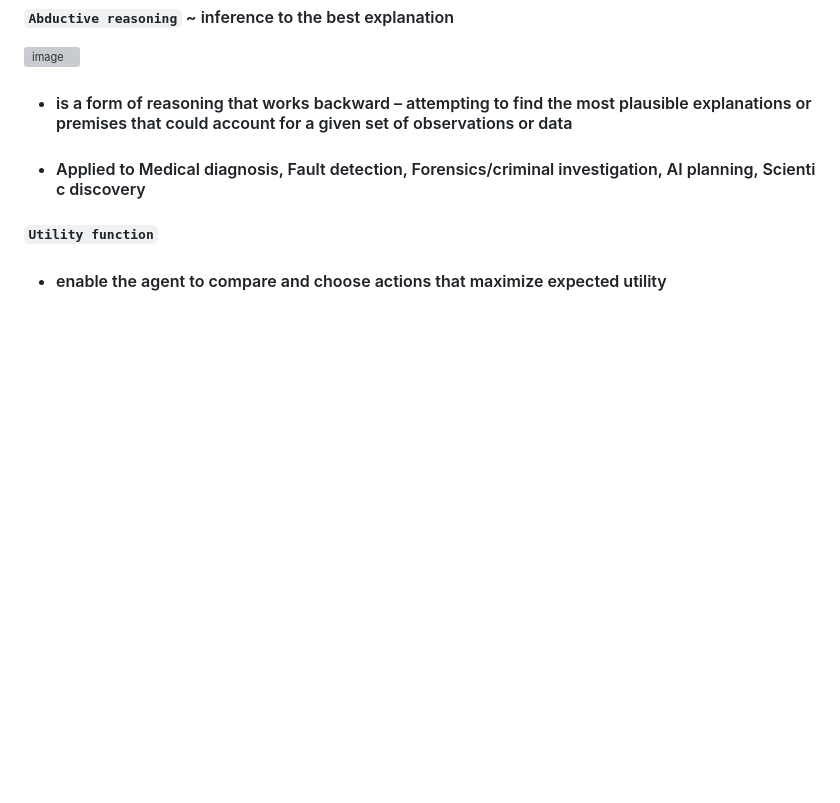
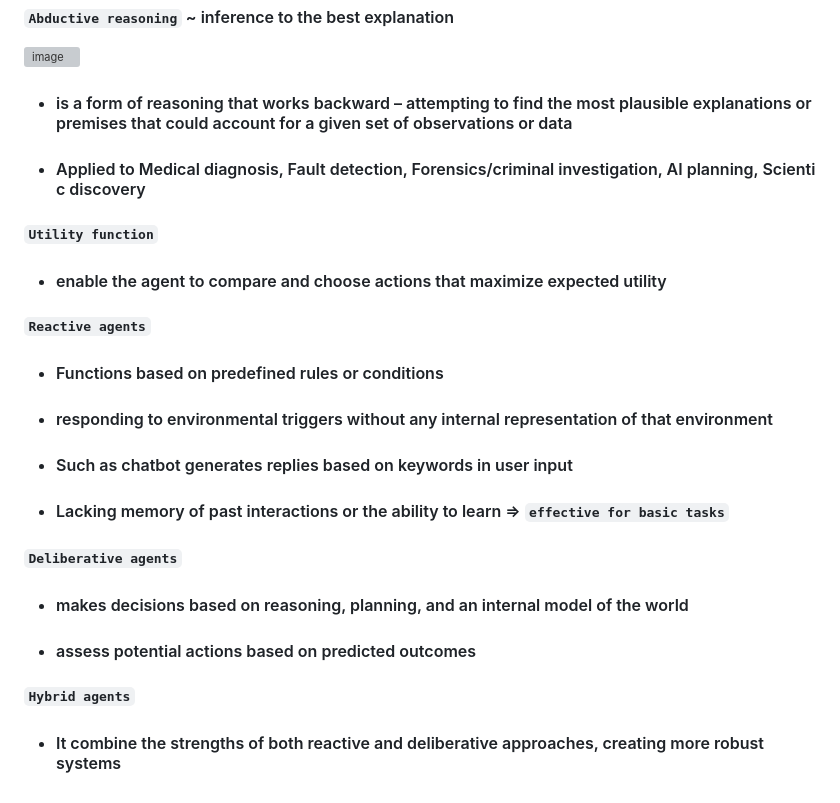
Before and after one commit to thanhgit/install-software, a Markdown page: ai/agent-components.md, the part around the change. Rendered like a GitHub page; blank space fills up the shorter version; grey boxes are pictures that could not be loaded.

```diff
--- a/ai/agent-components.md
+++ b/ai/agent-components.md
@@ -47,3 +47,17 @@
 
 #### `Utility function`
 - #### enable the agent to compare and choose actions that maximize expected utility
+
+
+#### `Reactive agents`
+- #### Functions based on predefined rules or conditions
+- #### responding to environmental triggers without any internal representation of that environment
+- #### Such as chatbot generates replies based on keywords in user input
+- #### Lacking memory of past interactions or the ability to learn => `effective for basic tasks`
+
+#### `Deliberative agents`
+- #### makes decisions based on reasoning, planning, and an internal model of the world
+- #### assess potential actions based on predicted outcomes
+
+#### `Hybrid agents`
+- #### It combine the strengths of both reactive and deliberative approaches, creating more robust systems
```
Also changed, not shown: ai/ai-agents.md (+14 -1 lines), ai/ai-principles.md (added, +29 -0 lines), ai/concept.md (+21 -5 lines), ai/media/ai-transformation-journey.png (added), ai/media/multi-step-ai-agent.png (added), ai/media/types-of-ai-agent.png (added).
